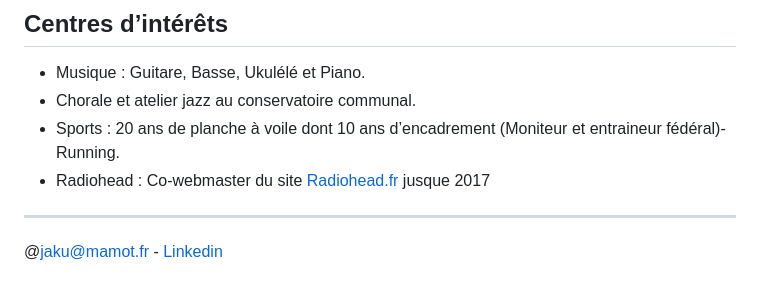
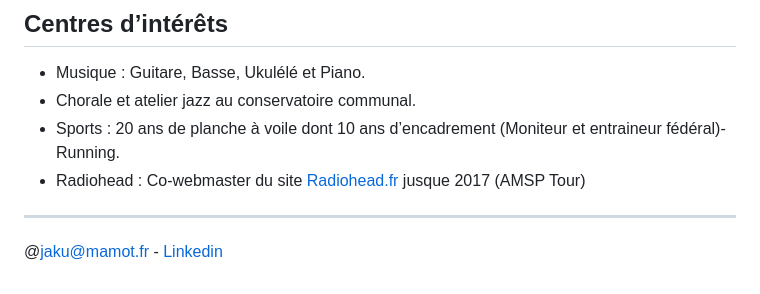
Before and after one commit to LJ59/Jakubowski-Laurent, a Markdown page: index.md, the part around the change. GitHub-like rendering.

```diff
--- a/index.md
+++ b/index.md
@@ -97,7 +97,7 @@ Pragmatique, curieux et créatif
 - Musique : Guitare, Basse, Ukulélé et Piano.
 - Chorale et atelier jazz au conservatoire communal.
 - Sports : 20 ans de planche à voile dont 10 ans d’encadrement (Moniteur et entraineur fédéral)- Running.
-- Radiohead : Co-webmaster du site [Radiohead.fr](https://www.radiohead.fr) jusque 2017
+- Radiohead : Co-webmaster du site [Radiohead.fr](https://www.radiohead.fr) jusque 2017 (AMSP Tour)
 
 ---
 @jaku@mamot.fr - [Linkedin](https://www.linkedin.com/in/laurent-jakubowski-01080627)
```
